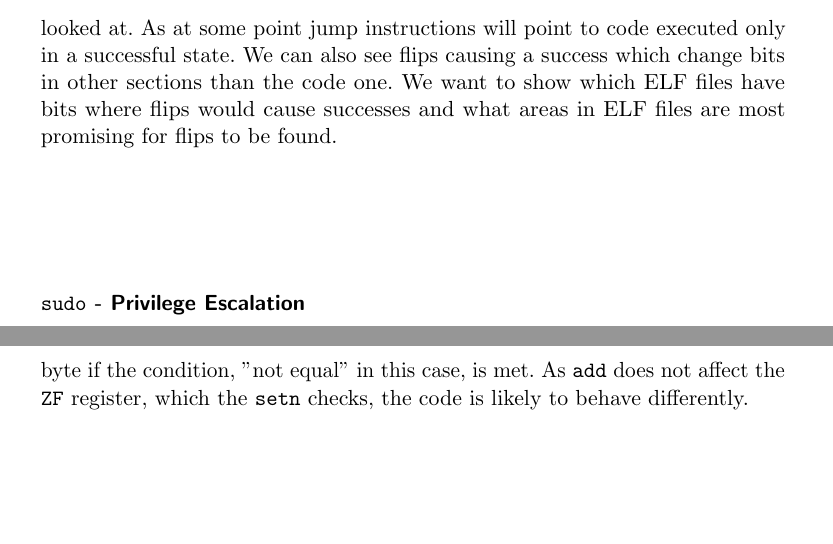
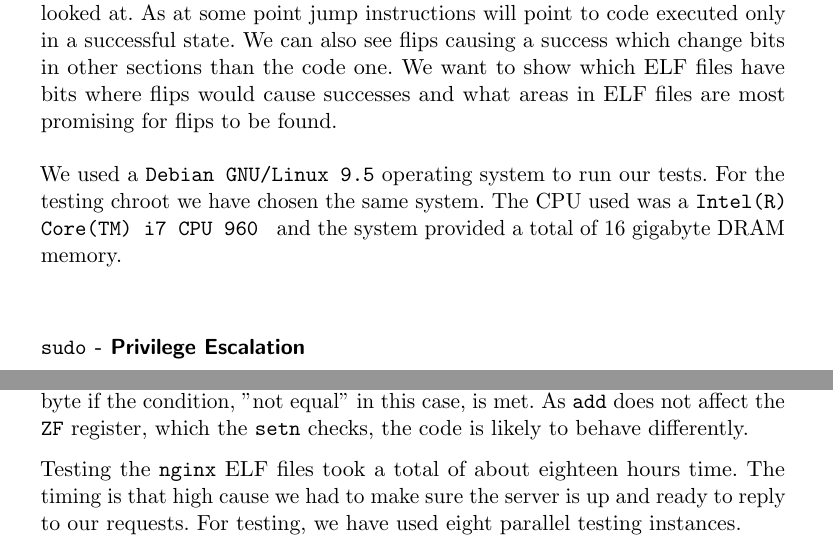
Before and after one commit to sigttou/db_master_thesis, a LaTeX thesis (thesis/main.tex, which reads thesis/elfattack.tex): two parts of pages 47 and 49 of 65, joined at a grey line, cut so that both start at the same text, the shorter picture padded with empty space. Compiled offline with pdfLaTeX; an older LaTeX class or package is replaced by its successor.

Commit message:
ADD: testing system details and timings

```diff
--- a/thesis/elfattack.tex
+++ b/thesis/elfattack.tex
@@ -471,6 +473,11 @@ instructions will point to code executed only in a successful state. We can also
 see flips causing a success which change bits in other sections than the code
 one. We want to show which ELF files have bits where flips would cause
 successes and what areas in ELF files are most promising for flips to be found.
+
+We used a \texttt{Debian GNU/Linux 9.5} operating system to run our tests. For
+the testing chroot we have chosen the same system. The CPU used was a
+\texttt{Intel(R) Core(TM) i7 CPU 960 } and the system provided a total of 16
+gigabyte DRAM memory.
 
 \subsubsection{\texttt{sudo} - Privilege Escalation}
 
@@ -564,6 +575,11 @@ instruction afterwards is \texttt{setn}, used to set a byte if the condition,
 "not equal" in this case, is met. As \texttt{add} does not affect the
 \texttt{ZF} register, which the \texttt{setn} checks, the code is likely to
 behave differently.
+
+Testing the \texttt{nginx} ELF files took a total of about eighteen hours time.
+The timing is that high cause we had to make sure the server is up and ready to
+reply to our requests. For testing, we have used eight parallel testing
+instances.
 %}}}
 
 %% vim:foldmethod=expr
```
Also changed, not shown: thesis/elfattack.tex (8 more changed lines).
